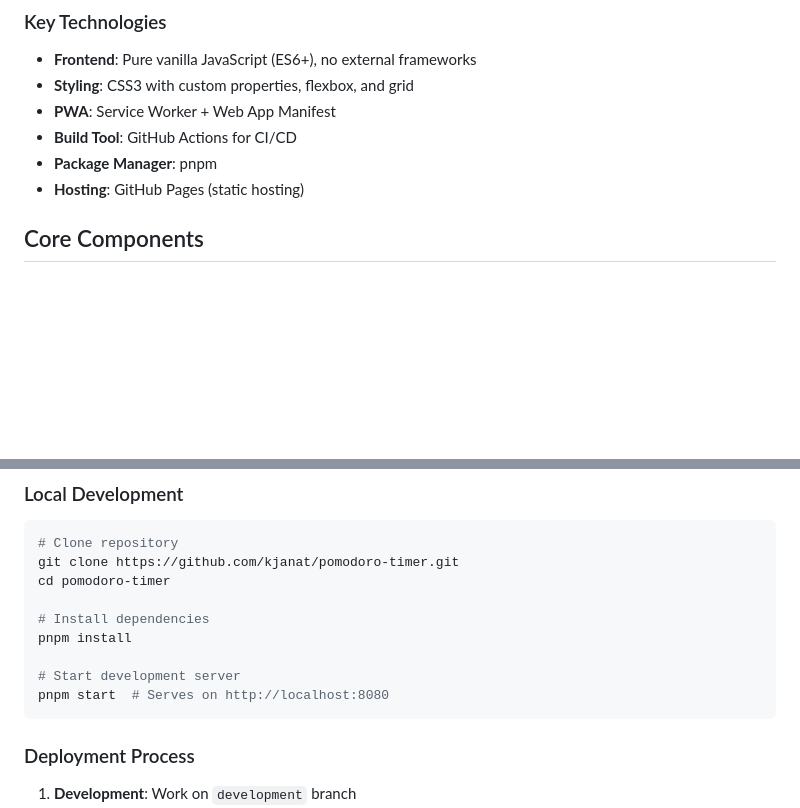
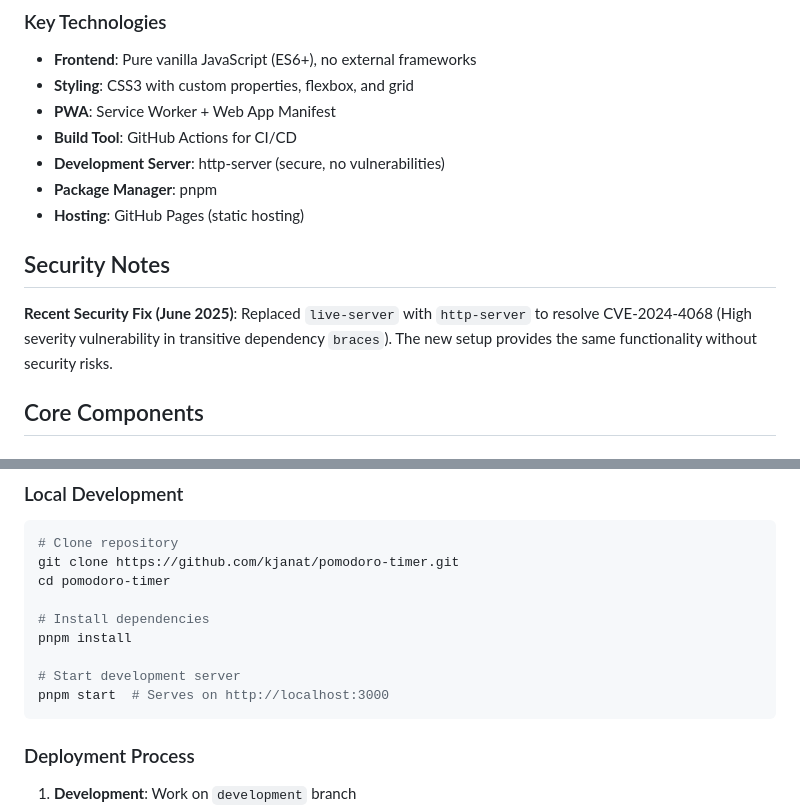
Before and after one commit to kjanat/pomodoro-timer, a Markdown page: AGENTS.md, 2 parts joined by grey strips. Rendered like a GitHub page; blank space fills up the shorter version.

Commit message:
Update AGENTS.md: Document security fix and new development server
- Update port from 8080 to 3000 in development instructions
- Add security notes about CVE-2024-4068 fix
- Document replacement of live-server with http-server
- Provide context for autonomous agents about security considerations

````diff
--- a/AGENTS.md
+++ b/AGENTS.md
@@ -46,8 +46,13 @@ pomodoro-timer/
 - **Styling**: CSS3 with custom properties, flexbox, and grid
 - **PWA**: Service Worker + Web App Manifest
 - **Build Tool**: GitHub Actions for CI/CD
+- **Development Server**: http-server (secure, no vulnerabilities)
 - **Package Manager**: pnpm
 - **Hosting**: GitHub Pages (static hosting)
+
+## Security Notes
+
+**Recent Security Fix (June 2025)**: Replaced `live-server` with `http-server` to resolve CVE-2024-4068 (High severity vulnerability in transitive dependency `braces`). The new setup provides the same functionality without security risks.
 
 ## Core Components
 
@@ -196,7 +201,7 @@ cd pomodoro-timer
 pnpm install
 
 # Start development server
-pnpm start  # Serves on http://localhost:8080
+pnpm start  # Serves on http://localhost:3000
 ```
 
 ### Deployment Process
````
